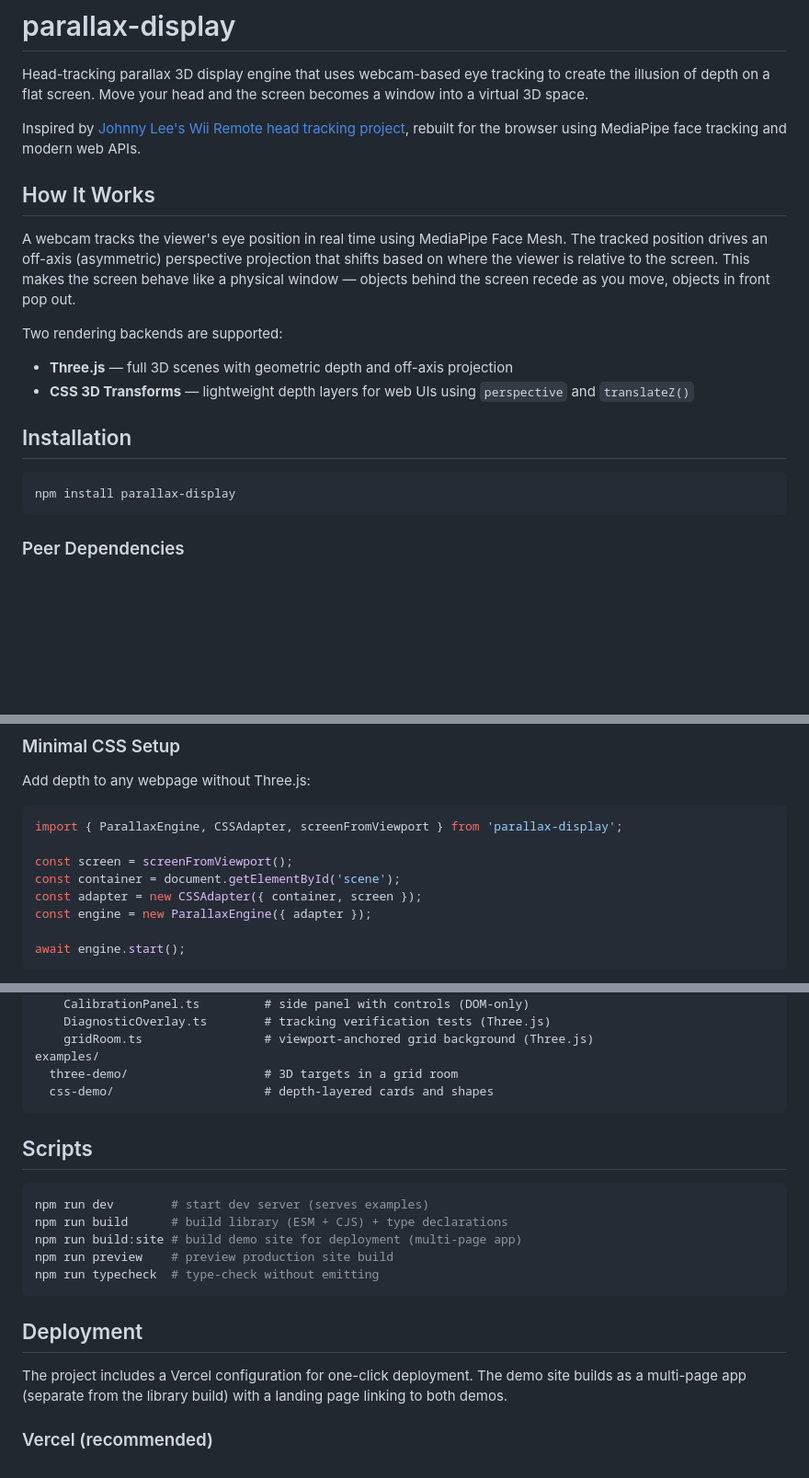
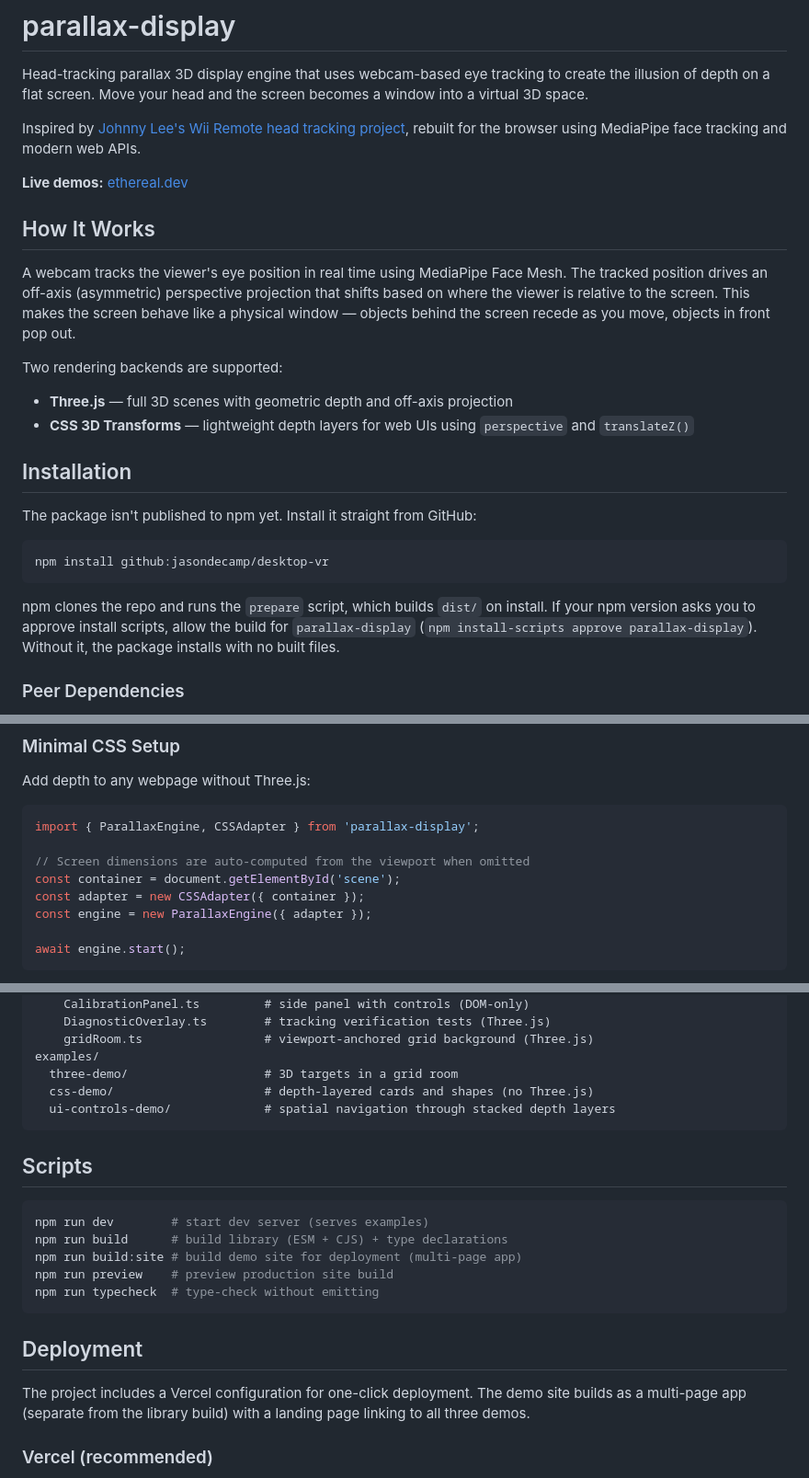
Before and after one commit to jasondecamp/desktop-vr, a Markdown page: README.md, 3 parts joined by grey strips. Shown at 92% size. Rendered like a GitHub page; blank space fills up the shorter version.

Commit message:
Update README: GitHub install, live demo link, optional CSSAdapter screen
Co-Authored-By: Claude Opus 5.5 <noreply@anthropic.com>

````diff
--- a/README.md
+++ b/README.md
@@ -3,6 +3,8 @@
 Head-tracking parallax 3D display engine that uses webcam-based eye tracking to create the illusion of depth on a flat screen. Move your head and the screen becomes a window into a virtual 3D space.
 
 Inspired by [Johnny Lee's Wii Remote head tracking project](http://johnnylee.net/projects/wii/), rebuilt for the browser using MediaPipe face tracking and modern web APIs.
+
+**Live demos:** [ethereal.dev](https://ethereal.dev)
 
 ## How It Works
 
@@ -14,9 +16,13 @@ Two rendering backends are supported:
 
 ## Installation
 
+The package isn't published to npm yet. Install it straight from GitHub:
+
 ```bash
-npm install parallax-display
+npm install github:jasondecamp/desktop-vr
 ```
+
+npm clones the repo and runs the `prepare` script, which builds `dist/` on install. If your npm version asks you to approve install scripts, allow the build for `parallax-display` (`npm install-scripts approve parallax-display`). Without it, the package installs with no built files.
 
 ### Peer Dependencies
 
@@ -131,11 +137,11 @@ window.addEventListener('resize', () => {
 Add depth to any webpage without Three.js:
 
 ```typescript
-import { ParallaxEngine, CSSAdapter, screenFromViewport } from 'parallax-display';
+import { ParallaxEngine, CSSAdapter } from 'parallax-display';
 
-const screen = screenFromViewport();
+// Screen dimensions are auto-computed from the viewport when omitted
 const container = document.getElementById('scene');
-const adapter = new CSSAdapter({ container, screen });
+const adapter = new CSSAdapter({ container });
 const engine = new ParallaxEngine({ adapter });
 
 await engine.start();
@@ -623,7 +630,8 @@ src/
     gridRoom.ts                 # viewport-anchored grid background (Three.js)
 examples/
   three-demo/                   # 3D targets in a grid room
-  css-demo/                     # depth-layered cards and shapes
+  css-demo/                     # depth-layered cards and shapes (no Three.js)
+  ui-controls-demo/             # spatial navigation through stacked depth layers
 ```
 
 ## Scripts
@@ -638,7 +646,7 @@ npm run typecheck  # type-check without emitting
 
 ## Deployment
 
-The project includes a Vercel configuration for one-click deployment. The demo site builds as a multi-page app (separate from the library build) with a landing page linking to both demos.
+The project includes a Vercel configuration for one-click deployment. The demo site builds as a multi-page app (separate from the library build) with a landing page linking to all three demos.
 
 ### Vercel (recommended)
 
````
Also changed, not shown: other parts of README.md (+2 -1 lines).
